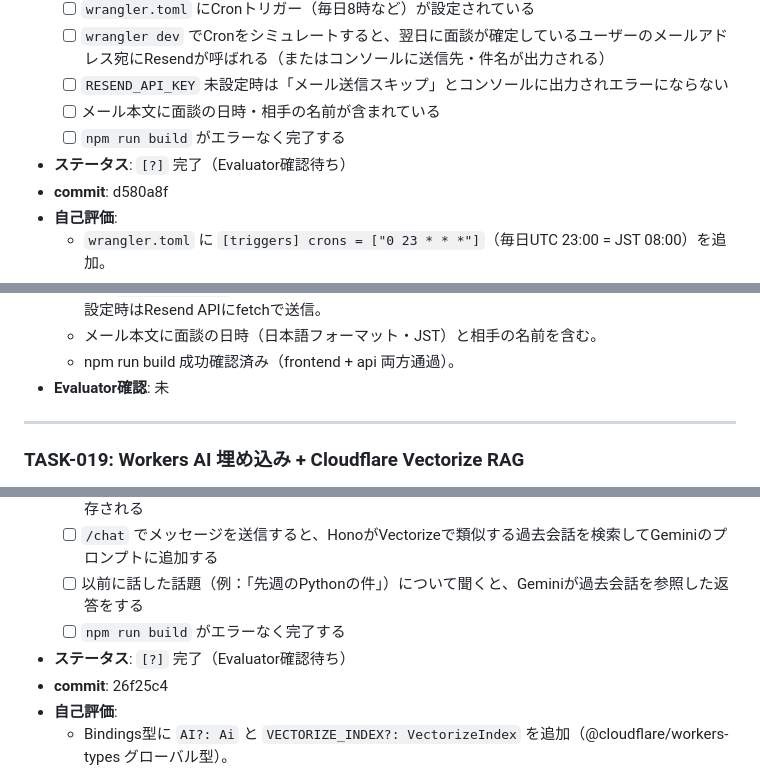
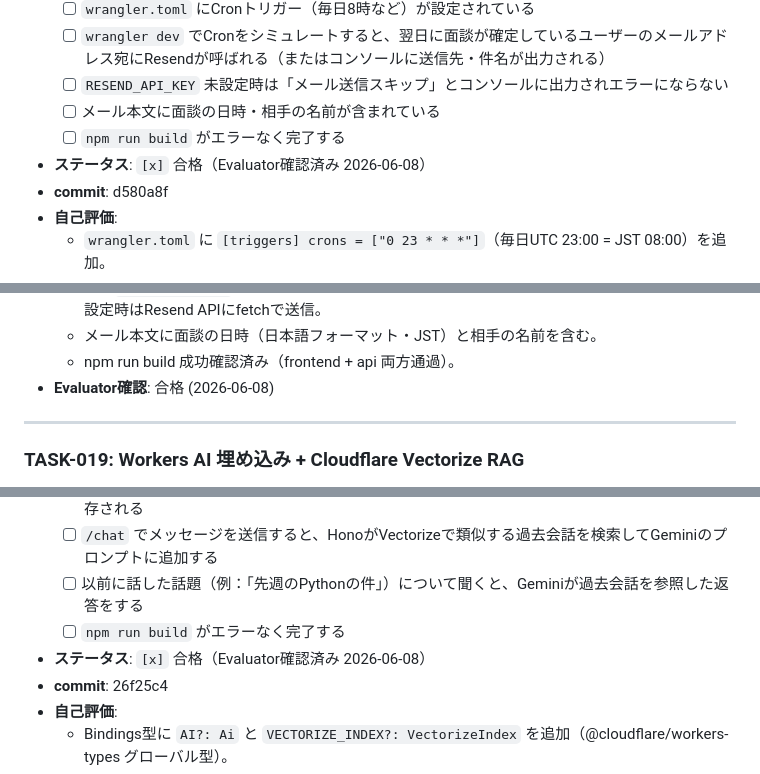
Before and after one commit to KeitoKuramochi/web3.0_calendar_project, a Markdown page: docs/MVP_TASKS.md, 3 parts joined by grey strips. Drawn GitHub-style.

```diff
--- a/docs/MVP_TASKS.md
+++ b/docs/MVP_TASKS.md
@@ -352,7 +352,7 @@
   - [ ] `RESEND_API_KEY` 未設定時は「メール送信スキップ」とコンソールに出力されエラーにならない
   - [ ] メール本文に面談の日時・相手の名前が含まれている
   - [ ] `npm run build` がエラーなく完了する
-- **ステータス**: `[?]` 完了（Evaluator確認待ち）
+- **ステータス**: `[x]` 合格（Evaluator確認済み 2026-06-08）
 - **commit**: d580a8f
 - **自己評価**:
   - `wrangler.toml` に `[triggers] crons = ["0 23 * * *"]`（毎日UTC 23:00 = JST 08:00）を追加。
@@ -362,7 +362,7 @@
   - `sendReminder(env, to, subject, body)` 関数を実装。コンソールに「送信先・件名」を出力。`RESEND_API_KEY` 未設定時は「メール送信スキップ」を出力してスキップ（エラーなし）。設定時はResend APIにfetchで送信。
   - メール本文に面談の日時（日本語フォーマット・JST）と相手の名前を含む。
   - npm run build 成功確認済み（frontend + api 両方通過）。
-- **Evaluator確認**: 未
+- **Evaluator確認**: 合格 (2026-06-08)
 
 ---
 
@@ -374,7 +374,7 @@
   - [ ] `/chat` でメッセージを送信すると、HonoがVectorizeで類似する過去会話を検索してGeminiのプロンプトに追加する
   - [ ] 以前に話した話題（例：「先週のPythonの件」）について聞くと、Geminiが過去会話を参照した返答をする
   - [ ] `npm run build` がエラーなく完了する
-- **ステータス**: `[?]` 完了（Evaluator確認待ち）
+- **ステータス**: `[x]` 合格（Evaluator確認済み 2026-06-08）
 - **commit**: 26f25c4
 - **自己評価**:
   - Bindings型に `AI?: Ai` と `VECTORIZE_INDEX?: VectorizeIndex` を追加（@cloudflare/workers-types グローバル型）。
```
Also changed, not shown: other parts of docs/MVP_TASKS.md (+3 -3 lines), docs/STATUS.md (+3 -0 lines).
